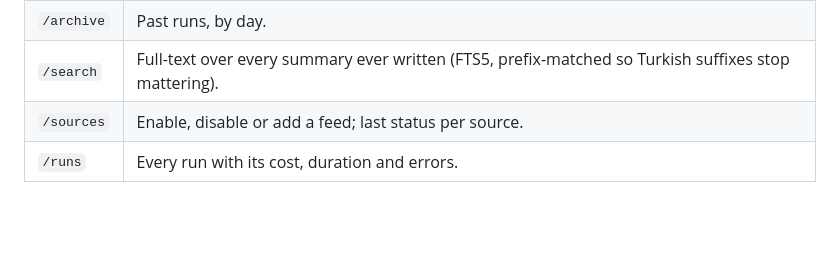
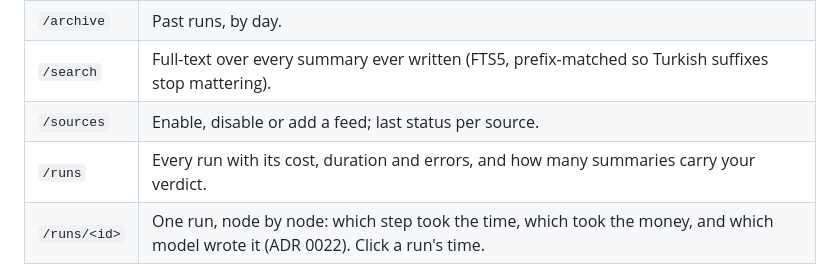
Before and after one commit to brkakyldz/ai-research-agent, a Markdown page: README.md, the part around the change. Rendered like a GitHub page; blank space fills up the shorter version.

Commit message:
The README and CLAUDE.md name the run detail page
Two pages changed and neither was written down where a new reader looks:
/runs/<id> did not exist in the README's page table, and CLAUDE.md's ADR
narrative stopped at 0021.

Co-Authored-By: Claude Opus 5 <noreply@anthropic.com>

```diff
--- a/README.md
+++ b/README.md
@@ -120,7 +120,8 @@ in a billing dashboard.
 | `/archive` | Past runs, by day. |
 | `/search` | Full-text over every summary ever written (FTS5, prefix-matched so Turkish suffixes stop mattering). |
 | `/sources` | Enable, disable or add a feed; last status per source. |
-| `/runs` | Every run with its cost, duration and errors. |
+| `/runs` | Every run with its cost, duration and errors, and how many summaries carry your verdict. |
+| `/runs/<id>` | One run, node by node: which step took the time, which took the money, and which model wrote it (ADR 0022). Click a run's time. |
 
 ![Sources and runs](docs/screenshots/sources.png)
 
```
